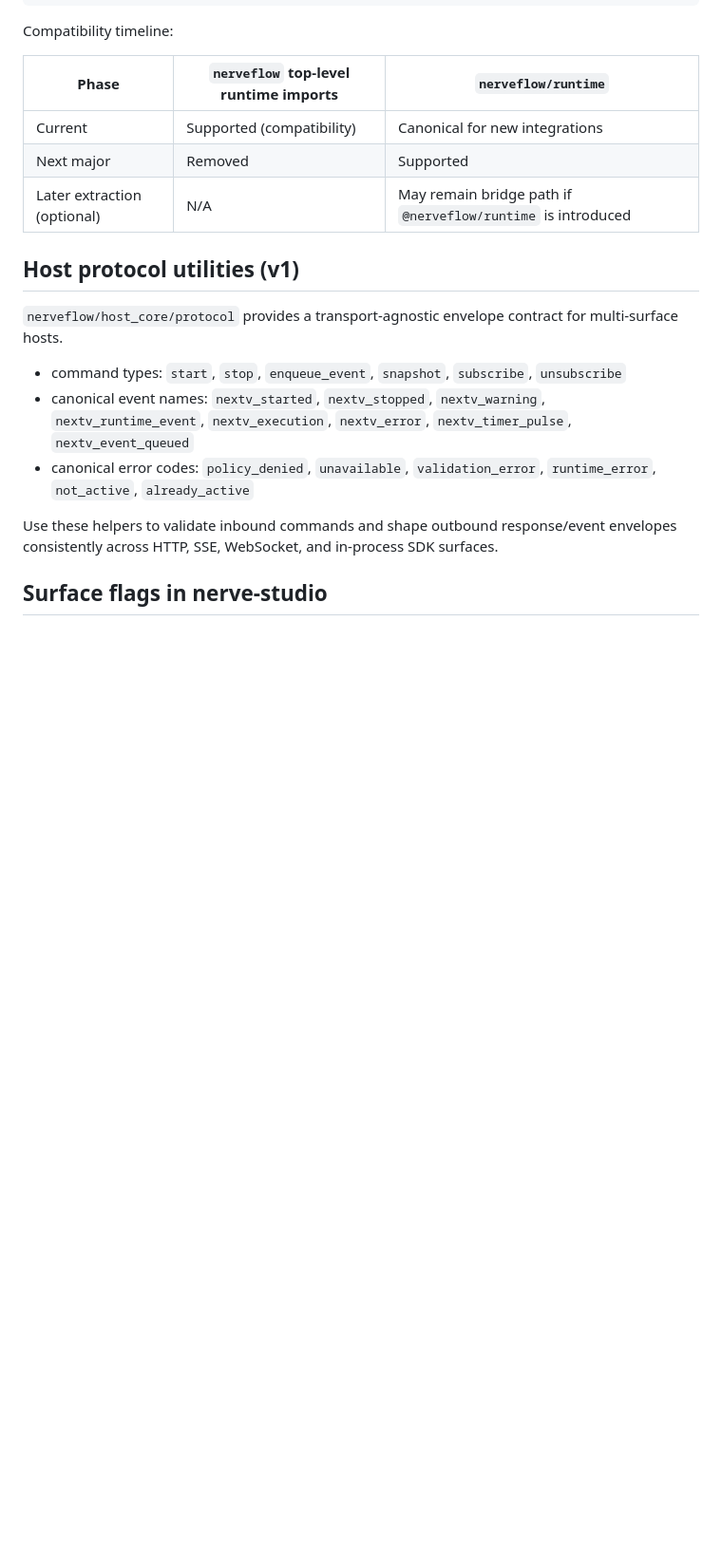
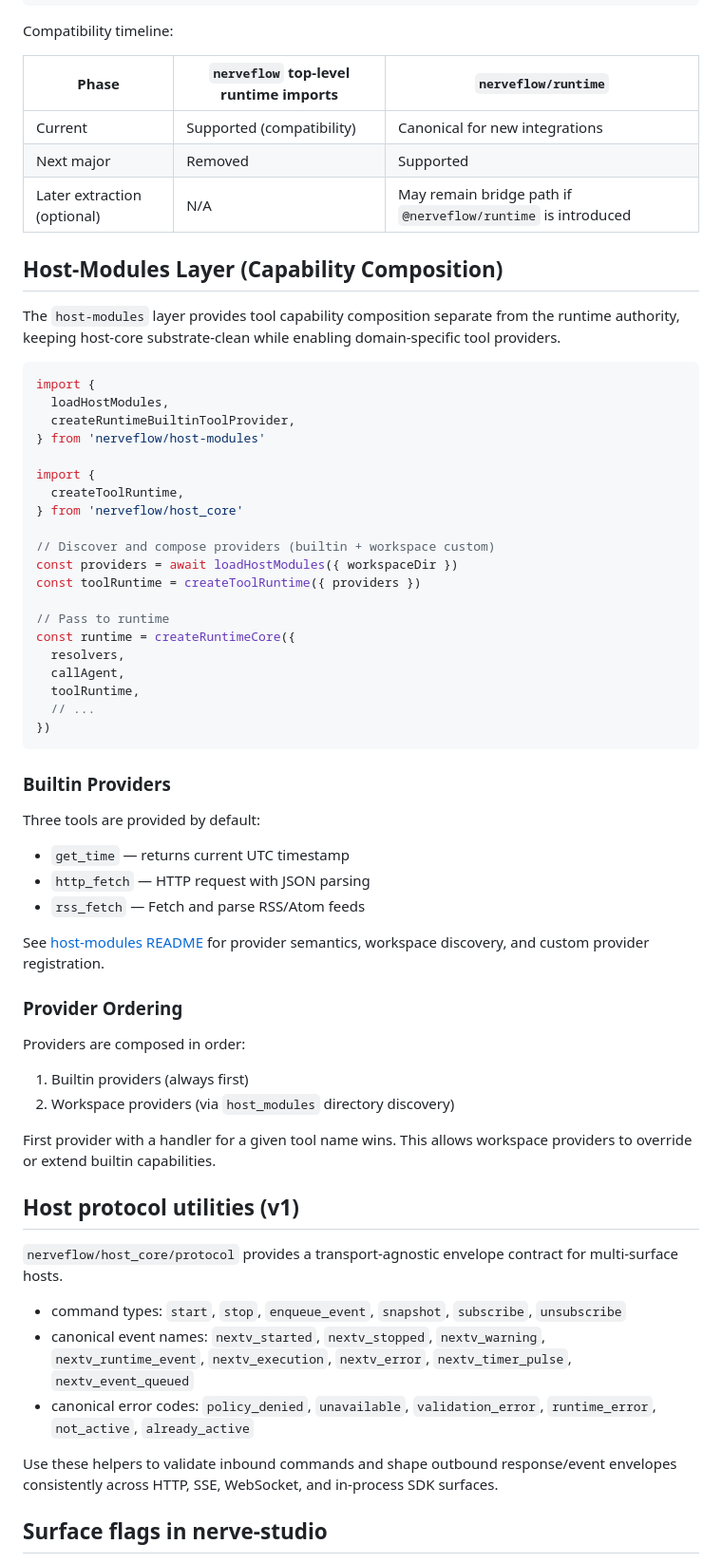
Before and after one commit to JanTheHun/nerveflow, a Markdown page: docs/04-host-integration.md, the part around the change. Shown at 95% size. GitHub-like rendering; blank space fills up the shorter version.

````diff
--- a/docs/04-host-integration.md
+++ b/docs/04-host-integration.md
@@ -70,6 +70,52 @@ Compatibility timeline:
 | Current | Supported (compatibility) | Canonical for new integrations |
 | Next major | Removed | Supported |
 | Later extraction (optional) | N/A | May remain bridge path if `@nerveflow/runtime` is introduced |
+
+## Host-Modules Layer (Capability Composition)
+
+The `host-modules` layer provides tool capability composition separate from the runtime authority, keeping host-core substrate-clean while enabling domain-specific tool providers.
+
+```js
+import {
+  loadHostModules,
+  createRuntimeBuiltinToolProvider,
+} from 'nerveflow/host-modules'
+
+import {
+  createToolRuntime,
+} from 'nerveflow/host_core'
+
+// Discover and compose providers (builtin + workspace custom)
+const providers = await loadHostModules({ workspaceDir })
+const toolRuntime = createToolRuntime({ providers })
+
+// Pass to runtime
+const runtime = createRuntimeCore({
+  resolvers,
+  callAgent,
+  toolRuntime,
+  // ...
+})
+```
+
+### Builtin Providers
+
+Three tools are provided by default:
+
+- `get_time` — returns current UTC timestamp
+- `http_fetch` — HTTP request with JSON parsing
+- `rss_fetch` — Fetch and parse RSS/Atom feeds
+
+See [host-modules README](../src/host_modules/README.md) for provider semantics, workspace discovery, and custom provider registration.
+
+### Provider Ordering
+
+Providers are composed in order:
+
+1. Builtin providers (always first)
+2. Workspace providers (via `host_modules` directory discovery)
+
+First provider with a handler for a given tool name wins. This allows workspace providers to override or extend builtin capabilities.
 
 ## Host protocol utilities (v1)
 
````
Also changed, not shown: src/runtime/README.md (+30 -1 lines).
